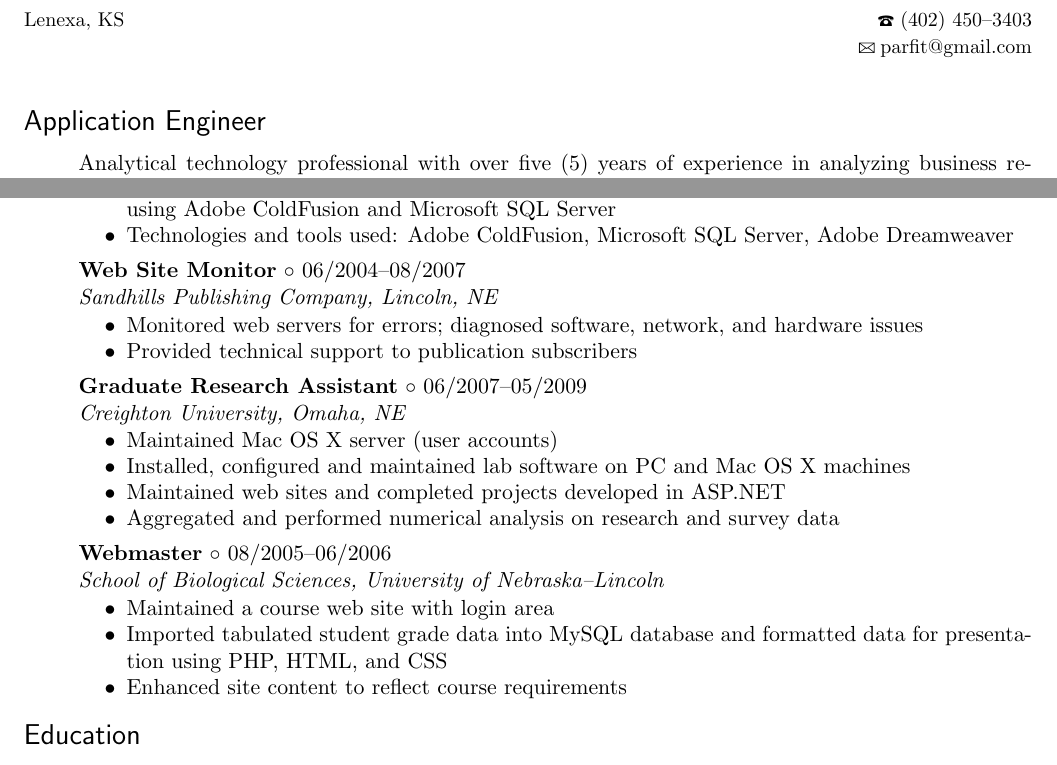
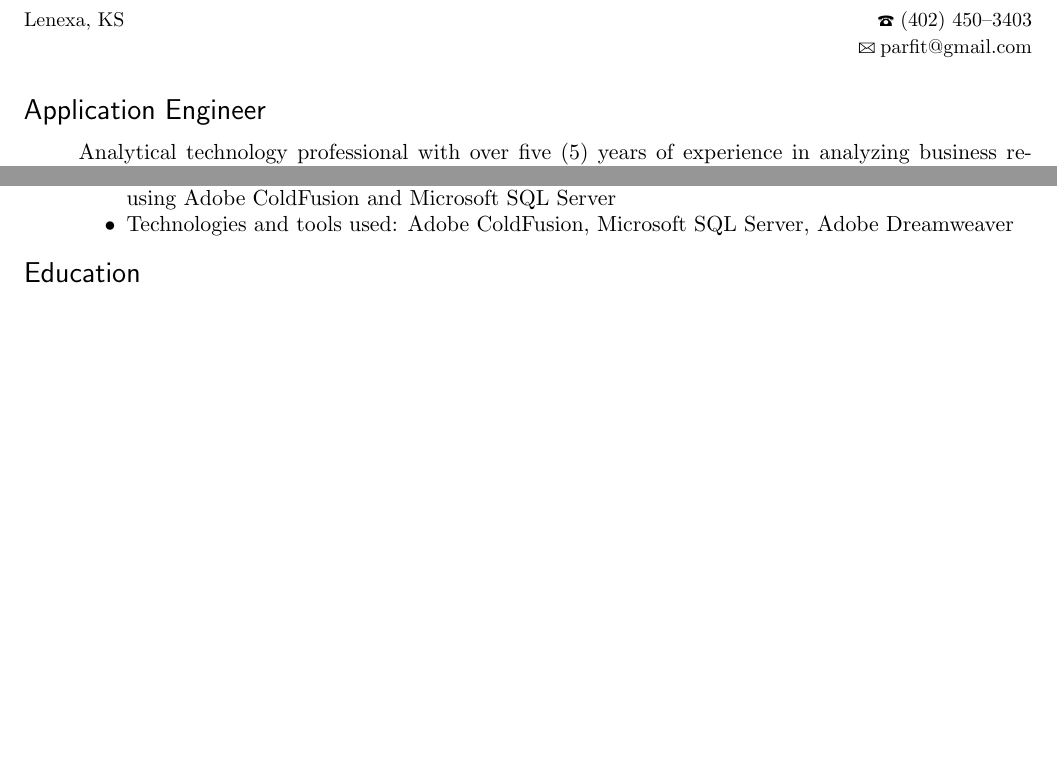
Before and after one commit to europaJDM/personal-latex, a LaTeX CV (resume_main.tex, which reads include_preamble.tex): two parts of pages 1 and 2 of 2, joined at a grey line, cut so that both start at the same text, the shorter picture padded with empty space. Compiled offline with pdfLaTeX.

Commit message:
Removed jobs previous to internship

```diff
--- a/include_preamble.tex
+++ b/include_preamble.tex
@@ -1,5 +1,5 @@
 \documentclass [letterpaper,11pt] {article}
-\usepackage [left=0.75in, bottom=0.5in, top=0.5in, right=0.75in] {geometry}
+\usepackage [left=0.75in, bottom=0.75in, top=0.75in, right=0.75in] {geometry}
 \usepackage {fancyhdr,marvosym,textcomp}
 
 \chead{}
--- a/resume_main.tex
+++ b/resume_main.tex
@@ -1,6 +1,8 @@
 \input{include_preamble}
 \begin{document}
 \input{include_header}
+
+\vspace{-2mm}
 
 \begin{Large}\textsf{Application Engineer}\end{Large} \vspace{-2mm}
 
@@ -67,27 +69,31 @@
 			\item Developed an in-house client billing module by aggregating and interpreting transaction log data using Adobe ColdFusion and Microsoft SQL Server
 			\item Technologies and tools used: Adobe ColdFusion, Microsoft SQL Server, Adobe Dreamweaver
 		\end{itemize1}
-	\item \textbf{Web Site Monitor} \textopenbullet{} 06/2004--08/2007 \\
-		\textit{Sandhills Publishing Company, Lincoln, NE} \vspace{-1.5mm}
-		\begin{itemize1}
-			\item Monitored web servers for errors; diagnosed software, network, and hardware issues
-			\item Provided technical support to publication subscribers
-		\end{itemize1}
-	\item \textbf{Graduate Research Assistant} \textopenbullet{} 06/2007--05/2009 \\
-		\textit{Creighton University, Omaha, NE} \vspace{-1.5mm}
-		\begin{itemize1}
-			\item Maintained Mac OS X server (user accounts)
-			\item Installed, configured and maintained lab software on PC and Mac OS X machines
-			\item Maintained web sites and completed projects developed in ASP.NET
-			\item Aggregated and performed numerical analysis on research and survey data
-		\end{itemize1}
-	\item \textbf{Webmaster} \textopenbullet{} 08/2005--06/2006 \\
-		\textit{School of Biological Sciences, University of Nebraska--Lincoln} \vspace{-1.5mm}
-		\begin{itemize1}
-			\item Maintained a course web site with login area
-			\item Imported tabulated student grade data into MySQL database and formatted data for presentation using PHP, HTML, and CSS
-			\item Enhanced site content to reflect course requirements
-		\end{itemize1}
+
+% 	\item \textbf{Web Site Monitor} \textopenbullet{} 06/2004--08/2007 \\
+% 		\textit{Sandhills Publishing Company, Lincoln, NE} \vspace{-1.5mm}
+% 		\begin{itemize1}
+% 			\item Monitored web servers for errors; diagnosed software, network, and hardware issues
+% 			\item Provided technical support to publication subscribers
+% 		\end{itemize1}
+
+% 	\item \textbf{Graduate Research Assistant} \textopenbullet{} 06/2007--05/2009 \\
+% 		\textit{Creighton University, Omaha, NE} \vspace{-1.5mm}
+% 		\begin{itemize1}
+% 			\item Maintained Mac OS X server (user accounts)
+% 			\item Installed, configured and maintained lab software on PC and Mac OS X machines
+% 			\item Maintained web sites and completed projects developed in ASP.NET
+% 			\item Aggregated and performed numerical analysis on research and survey data
+% 		\end{itemize1}
+
+% 	\item \textbf{Webmaster} \textopenbullet{} 08/2005--06/2006 \\
+% 		\textit{School of Biological Sciences, University of Nebraska--Lincoln} \vspace{-1.5mm}
+% 		\begin{itemize1}
+% 			\item Maintained a course web site with login area
+% 			\item Imported tabulated student grade data into MySQL database and formatted data for presentation using PHP, HTML, and CSS
+% 			\item Enhanced site content to reflect course requirements
+% 		\end{itemize1}
+
 \end{itemize1}
 
 \begin{Large}\textsf{Education}\end{Large} \vspace{-2mm}
```
